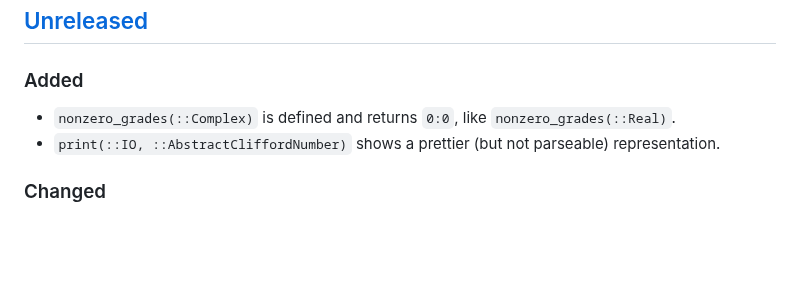
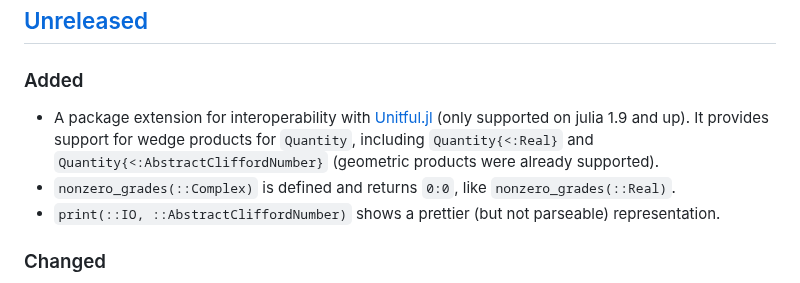
Before and after one commit to brainandforce/CliffordNumbers.jl, a Markdown page: CHANGELOG.md, the part around one of its changes. Rendered like a GitHub page; blank space fills up the shorter version.

Commit message:
Added package extension information to changelog

```diff
--- a/CHANGELOG.md
+++ b/CHANGELOG.md
@@ -8,6 +8,9 @@ adheres to [Semantic Versioning](https://semver.org/spec/v2.0.0.html).
 ## [Unreleased]
 
 ### Added
+  - A package extension for interoperability with [Unitful.jl] (only supported on julia 1.9 and up).
+    It provides support for wedge products for `Quantity`, including `Quantity{<:Real}` and
+    `Quantity{<:AbstractCliffordNumber}` (geometric products were already supported).
   - `nonzero_grades(::Complex)` is defined and returns `0:0`, like `nonzero_grades(::Real)`.
   - `print(::IO, ::AbstractCliffordNumber)` shows a prettier (but not parseable) representation.
 
```
Also changed, not shown: other parts of CHANGELOG.md (+1 -0 lines).
